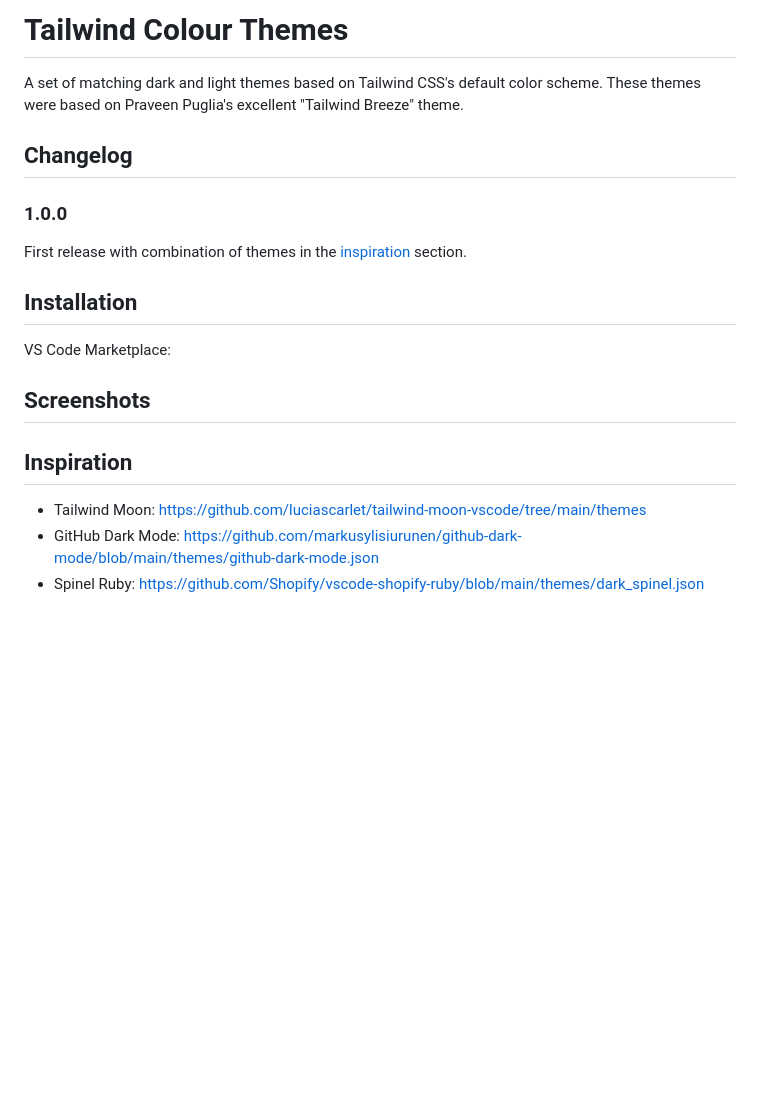
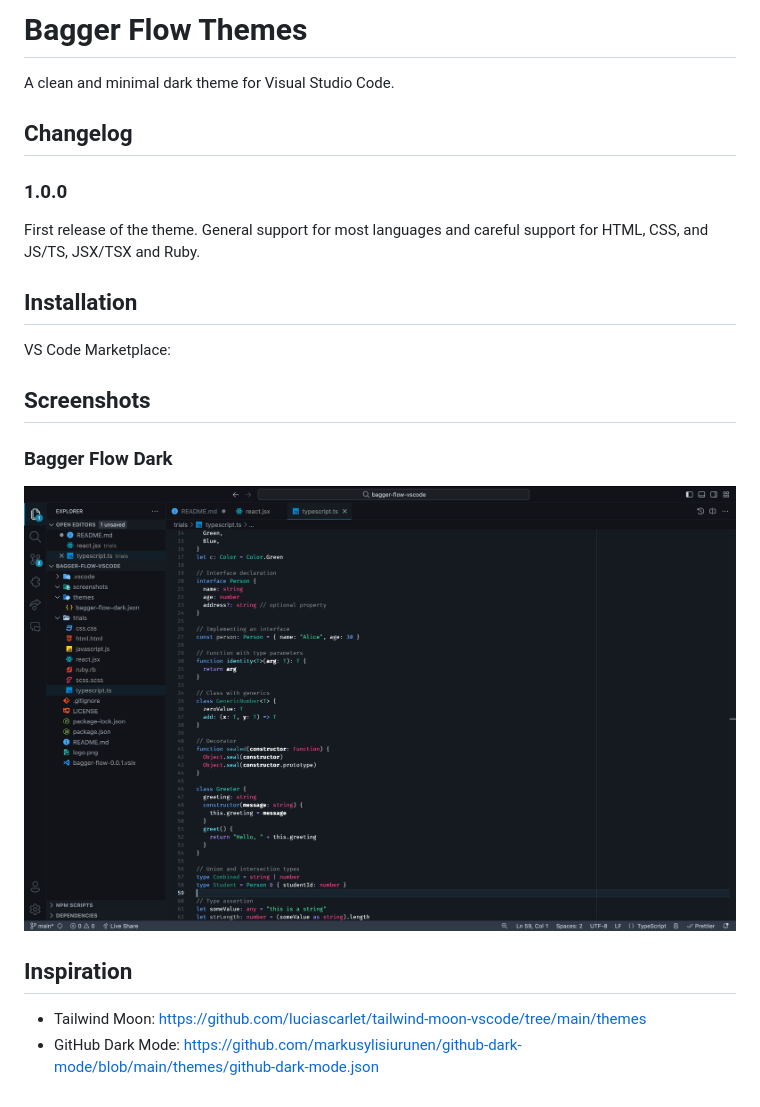
Before and after one commit to kiko-g/bagger-flow-vscode, a Markdown page: README.md, the part around the change. Rendered like a GitHub page; pictures changed too: screenshots/bagger-flow-dark_a.png (added); blank space fills up the shorter version.

Commit message:
add: version 1.0.0 metadata

```diff
--- a/README.md
+++ b/README.md
@@ -1,12 +1,12 @@
-# Tailwind Colour Themes
+# Bagger Flow Themes
 
-A set of matching dark and light themes based on Tailwind CSS's default color scheme. These themes were based on Praveen Puglia's excellent "Tailwind Breeze" theme.
+A clean and minimal dark theme for Visual Studio Code.
 
 ## Changelog
 
 ### 1.0.0
 
-First release with combination of themes in the [inspiration](#inspiration) section.
+First release of the theme. General support for most languages and careful support for HTML, CSS, and JS/TS, JSX/TSX and Ruby.
 
 ## Installation
 
@@ -14,8 +14,11 @@ VS Code Marketplace:
 
 ## Screenshots
 
+### Bagger Flow Dark
+
+![Bagger Flow Dark](./screenshots/bagger-flow-dark_a.png)
+
 ## Inspiration
 
 - Tailwind Moon: https://github.com/luciascarlet/tailwind-moon-vscode/tree/main/themes
 - GitHub Dark Mode: https://github.com/markusylisiurunen/github-dark-mode/blob/main/themes/github-dark-mode.json
-- Spinel Ruby: https://github.com/Shopify/vscode-shopify-ruby/blob/main/themes/dark_spinel.json
```
Also changed, not shown: 1 other file.
